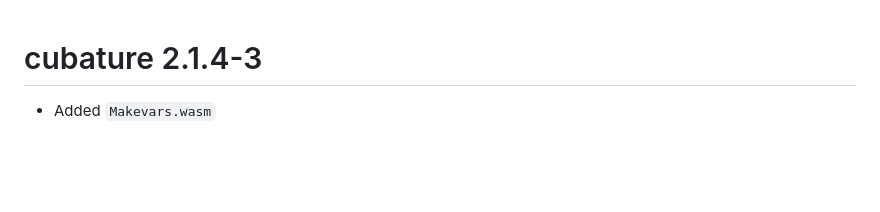
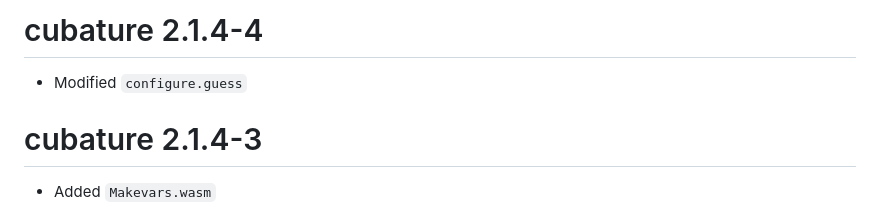
Before and after one commit to bnaras/cubature, a Markdown page: NEWS.md, the part around the change. Drawn GitHub-style; blank space fills up the shorter version.

```diff
--- a/NEWS.md
+++ b/NEWS.md
@@ -1,3 +1,7 @@
+# cubature 2.1.4-4
+
+- Modified `configure.guess`
+
 # cubature 2.1.4-3
 
 - Added `Makevars.wasm`
```
